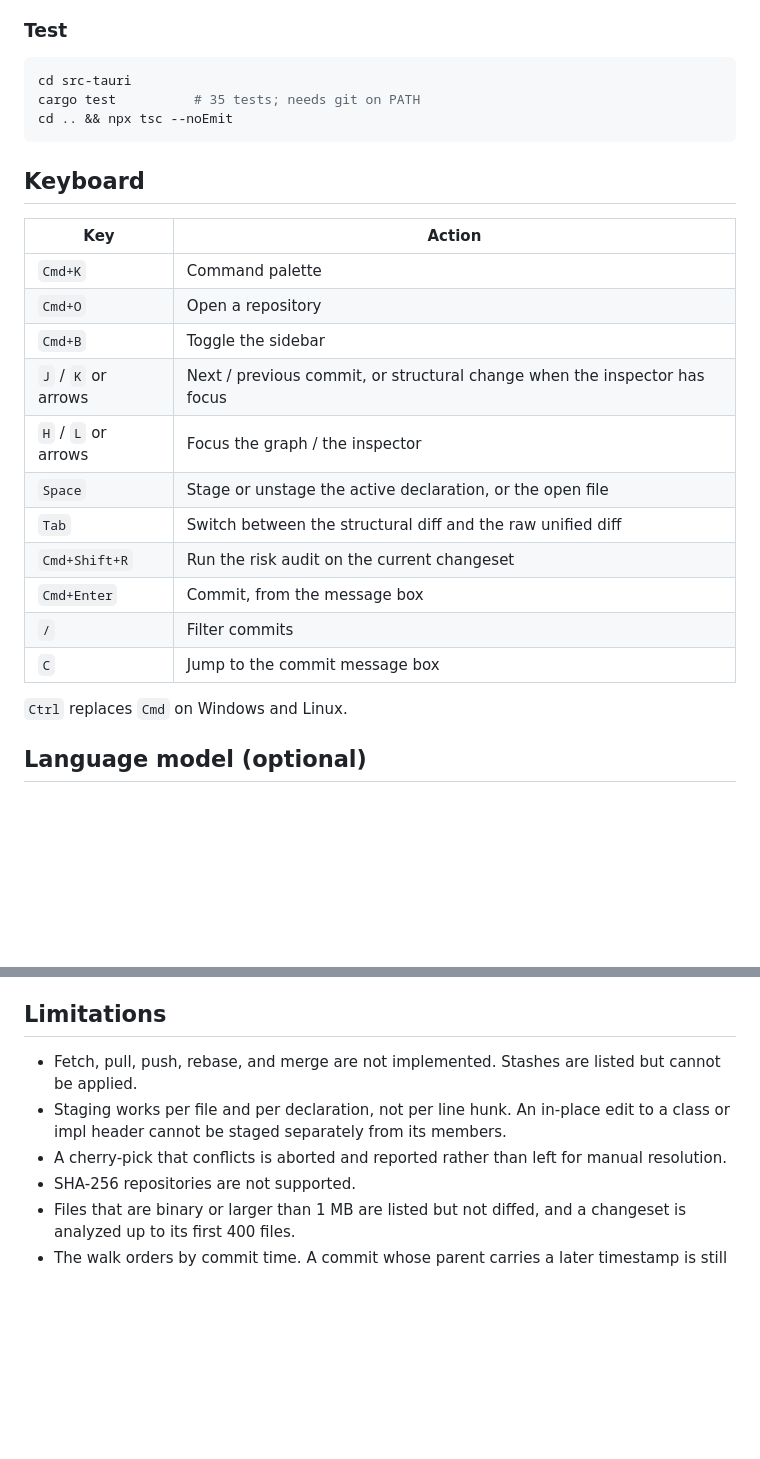
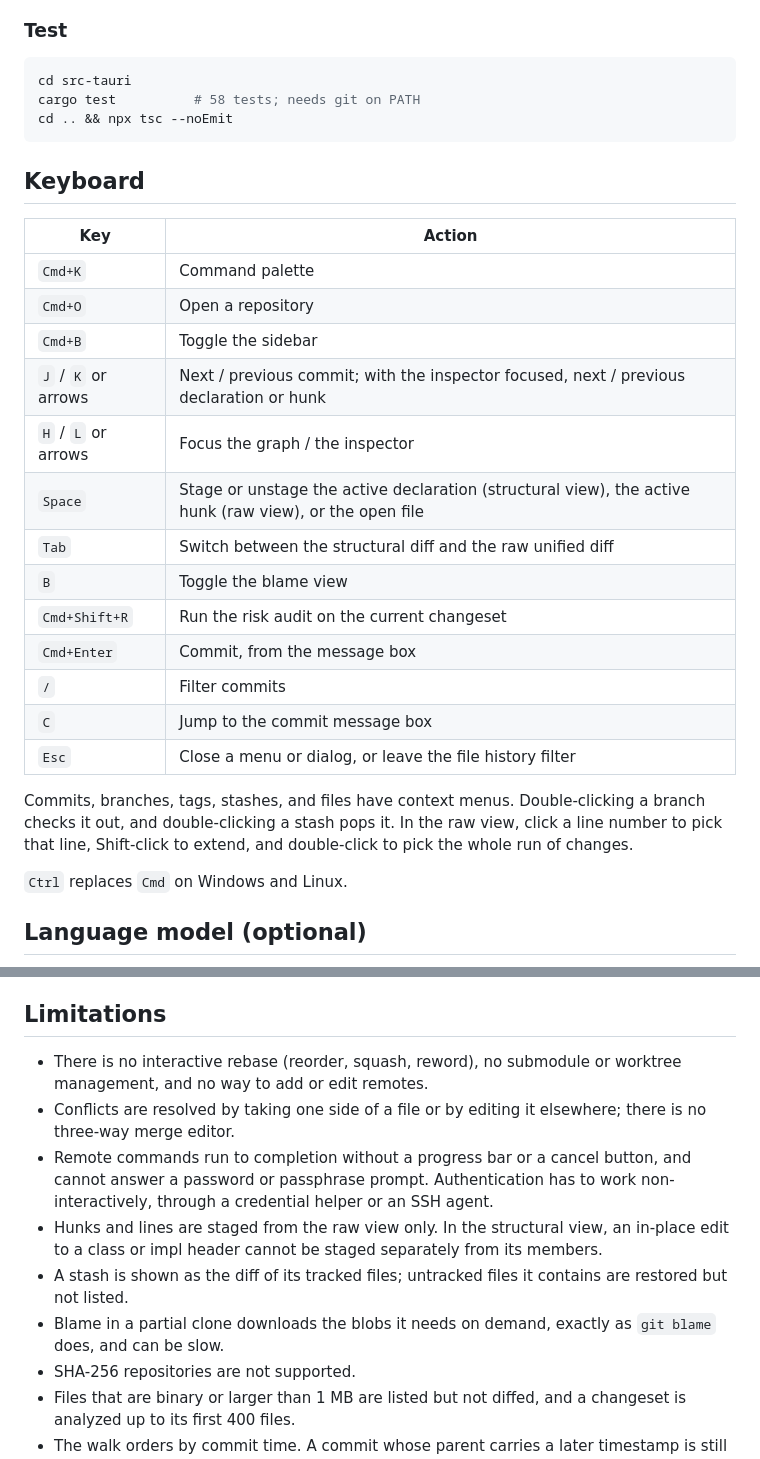
Before and after one commit to Adamska/graft, a Markdown page: README.md, 2 parts joined by grey strips. GitHub-like rendering; blank space fills up the shorter version.

````diff
--- a/README.md
+++ b/README.md
@@ -61,7 +69,7 @@ The bundle is written to `src-tauri/target/release/bundle/`.
 
 ```bash
 cd src-tauri
-cargo test          # 35 tests; needs git on PATH
+cargo test          # 58 tests; needs git on PATH
 cd .. && npx tsc --noEmit
 ```
 
@@ -72,14 +80,18 @@ cd .. && npx tsc --noEmit
 | `Cmd+K` | Command palette |
 | `Cmd+O` | Open a repository |
 | `Cmd+B` | Toggle the sidebar |
-| `J` / `K` or arrows | Next / previous commit, or structural change when the inspector has focus |
+| `J` / `K` or arrows | Next / previous commit; with the inspector focused, next / previous declaration or hunk |
 | `H` / `L` or arrows | Focus the graph / the inspector |
-| `Space` | Stage or unstage the active declaration, or the open file |
+| `Space` | Stage or unstage the active declaration (structural view), the active hunk (raw view), or the open file |
 | `Tab` | Switch between the structural diff and the raw unified diff |
+| `B` | Toggle the blame view |
 | `Cmd+Shift+R` | Run the risk audit on the current changeset |
 | `Cmd+Enter` | Commit, from the message box |
 | `/` | Filter commits |
 | `C` | Jump to the commit message box |
+| `Esc` | Close a menu or dialog, or leave the file history filter |
+
+Commits, branches, tags, stashes, and files have context menus. Double-clicking a branch checks it out, and double-clicking a stash pops it. In the raw view, click a line number to pick that line, Shift-click to extend, and double-click to pick the whole run of changes.
 
 `Ctrl` replaces `Cmd` on Windows and Linux.
 
@@ -230,9 +262,12 @@ With the 150,000-commit repository loaded, painting a frame of the graph takes 0
 
 ## Limitations
 
-- Fetch, pull, push, rebase, and merge are not implemented. Stashes are listed but cannot be applied.
-- Staging works per file and per declaration, not per line hunk. An in-place edit to a class or impl header cannot be staged separately from its members.
-- A cherry-pick that conflicts is aborted and reported rather than left for manual resolution.
+- There is no interactive rebase (reorder, squash, reword), no submodule or worktree management, and no way to add or edit remotes.
+- Conflicts are resolved by taking one side of a file or by editing it elsewhere; there is no three-way merge editor.
+- Remote commands run to completion without a progress bar or a cancel button, and cannot answer a password or passphrase prompt. Authentication has to work non-interactively, through a credential helper or an SSH agent.
+- Hunks and lines are staged from the raw view only. In the structural view, an in-place edit to a class or impl header cannot be staged separately from its members.
+- A stash is shown as the diff of its tracked files; untracked files it contains are restored but not listed.
+- Blame in a partial clone downloads the blobs it needs on demand, exactly as `git blame` does, and can be slow.
 - SHA-256 repositories are not supported.
 - Files that are binary or larger than 1 MB are listed but not diffed, and a changeset is analyzed up to its first 400 files.
 - The walk orders by commit time. A commit whose parent carries a later timestamp is still drawn correctly, but its edge runs upward.
````
Also changed, not shown: other parts of README.md (+35 -7 lines), docs/line-staging.png (added), docs/real-repository.png, docs/structural-diff.png.
